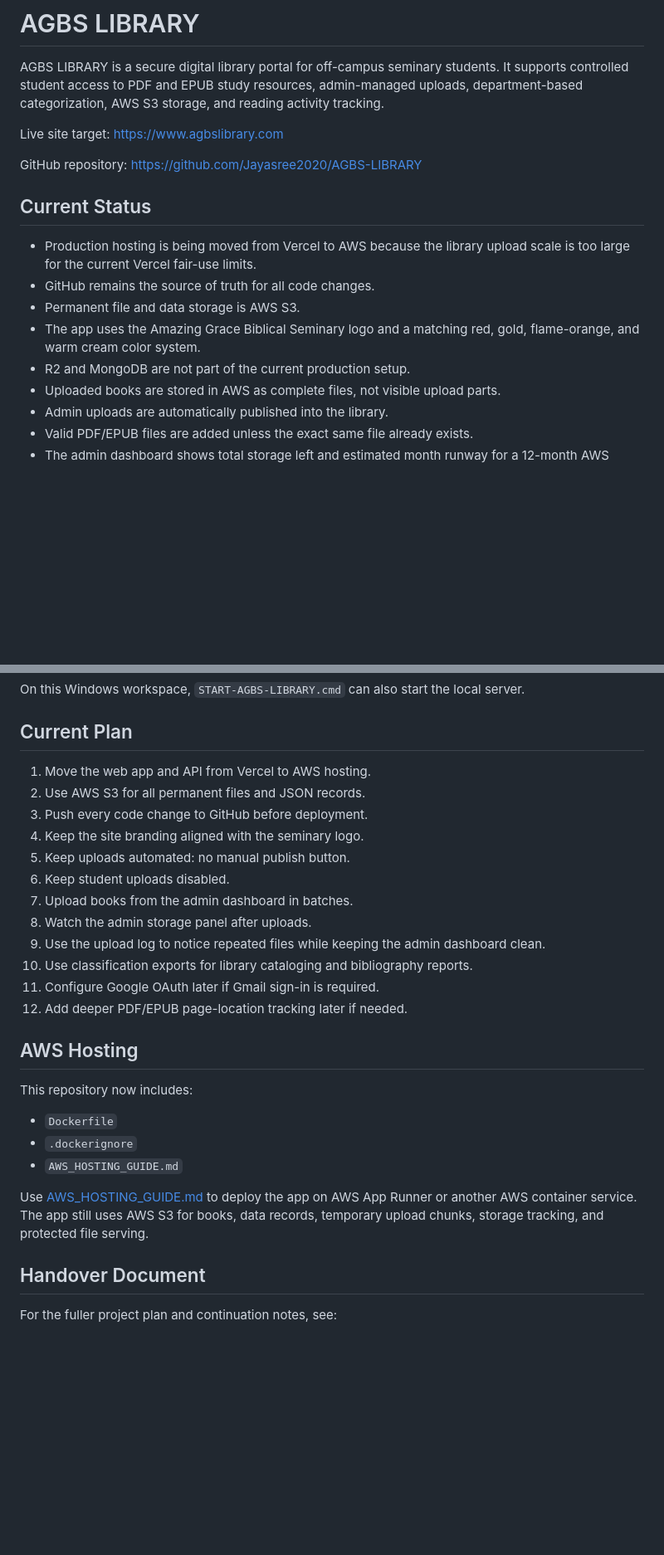
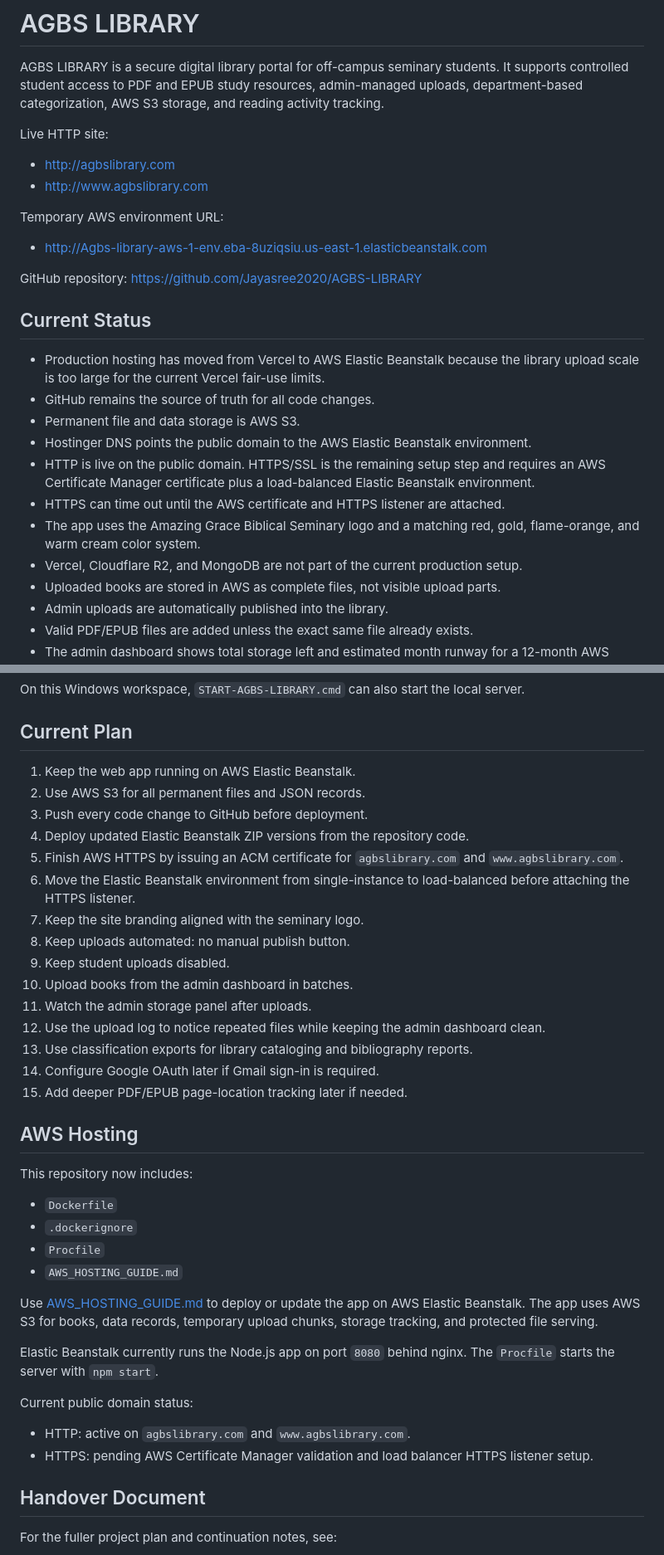
Before and after one commit to Jayasree2020/AGBS-LIBRARY, a Markdown page: README.md, 2 parts joined by grey strips. Shown at 83% size. GitHub-like rendering; blank space fills up the shorter version.

Commit message:
Update README.md for AWS Elastic Beanstalk

```diff
--- a/README.md
+++ b/README.md
@@ -2,17 +2,27 @@
 
 AGBS LIBRARY is a secure digital library portal for off-campus seminary students. It supports controlled student access to PDF and EPUB study resources, admin-managed uploads, department-based categorization, AWS S3 storage, and reading activity tracking.
 
-Live site target: [https://www.agbslibrary.com](https://www.agbslibrary.com)
+Live HTTP site:
+
+- [http://agbslibrary.com](http://agbslibrary.com)
+- [http://www.agbslibrary.com](http://www.agbslibrary.com)
+
+Temporary AWS environment URL:
+
+- [http://Agbs-library-aws-1-env.eba-8uziqsiu.us-east-1.elasticbeanstalk.com](http://Agbs-library-aws-1-env.eba-8uziqsiu.us-east-1.elasticbeanstalk.com)
 
 GitHub repository: [https://github.com/Jayasree2020/AGBS-LIBRARY](https://github.com/Jayasree2020/AGBS-LIBRARY)
 
 ## Current Status
 
-- Production hosting is being moved from Vercel to AWS because the library upload scale is too large for the current Vercel fair-use limits.
+- Production hosting has moved from Vercel to AWS Elastic Beanstalk because the library upload scale is too large for the current Vercel fair-use limits.
 - GitHub remains the source of truth for all code changes.
 - Permanent file and data storage is AWS S3.
+- Hostinger DNS points the public domain to the AWS Elastic Beanstalk environment.
+- HTTP is live on the public domain. HTTPS/SSL is the remaining setup step and requires an AWS Certificate Manager certificate plus a load-balanced Elastic Beanstalk environment.
+- HTTPS can time out until the AWS certificate and HTTPS listener are attached.
 - The app uses the Amazing Grace Biblical Seminary logo and a matching red, gold, flame-orange, and warm cream color system.
-- R2 and MongoDB are not part of the current production setup.
+- Vercel, Cloudflare R2, and MongoDB are not part of the current production setup.
 - Uploaded books are stored in AWS as complete files, not visible upload parts.
 - Admin uploads are automatically published into the library.
 - Valid PDF/EPUB files are added unless the exact same file already exists.
@@ -247,18 +260,21 @@ On this Windows workspace, `START-AGBS-LIBRARY.cmd` can also start the local ser
 
 ## Current Plan
 
-1. Move the web app and API from Vercel to AWS hosting.
+1. Keep the web app running on AWS Elastic Beanstalk.
 2. Use AWS S3 for all permanent files and JSON records.
 3. Push every code change to GitHub before deployment.
-4. Keep the site branding aligned with the seminary logo.
-5. Keep uploads automated: no manual publish button.
-6. Keep student uploads disabled.
-7. Upload books from the admin dashboard in batches.
-8. Watch the admin storage panel after uploads.
-9. Use the upload log to notice repeated files while keeping the admin dashboard clean.
-10. Use classification exports for library cataloging and bibliography reports.
-11. Configure Google OAuth later if Gmail sign-in is required.
-12. Add deeper PDF/EPUB page-location tracking later if needed.
+4. Deploy updated Elastic Beanstalk ZIP versions from the repository code.
+5. Finish AWS HTTPS by issuing an ACM certificate for `agbslibrary.com` and `www.agbslibrary.com`.
+6. Move the Elastic Beanstalk environment from single-instance to load-balanced before attaching the HTTPS listener.
+7. Keep the site branding aligned with the seminary logo.
+8. Keep uploads automated: no manual publish button.
+9. Keep student uploads disabled.
+10. Upload books from the admin dashboard in batches.
+11. Watch the admin storage panel after uploads.
+12. Use the upload log to notice repeated files while keeping the admin dashboard clean.
+13. Use classification exports for library cataloging and bibliography reports.
+14. Configure Google OAuth later if Gmail sign-in is required.
+15. Add deeper PDF/EPUB page-location tracking later if needed.
 
 ## AWS Hosting
 
@@ -266,9 +282,17 @@ This repository now includes:
 
 - `Dockerfile`
 - `.dockerignore`
+- `Procfile`
 - `AWS_HOSTING_GUIDE.md`
 
-Use [AWS_HOSTING_GUIDE.md](AWS_HOSTING_GUIDE.md) to deploy the app on AWS App Runner or another AWS container service. The app still uses AWS S3 for books, data records, temporary upload chunks, storage tracking, and protected file serving.
+Use [AWS_HOSTING_GUIDE.md](AWS_HOSTING_GUIDE.md) to deploy or update the app on AWS Elastic Beanstalk. The app uses AWS S3 for books, data records, temporary upload chunks, storage tracking, and protected file serving.
+
+Elastic Beanstalk currently runs the Node.js app on port `8080` behind nginx. The `Procfile` starts the server with `npm start`.
+
+Current public domain status:
+
+- HTTP: active on `agbslibrary.com` and `www.agbslibrary.com`.
+- HTTPS: pending AWS Certificate Manager validation and load balancer HTTPS listener setup.
 
 ## Handover Document
 
```
Also changed, not shown: other parts of README.md (+7 -4 lines).
